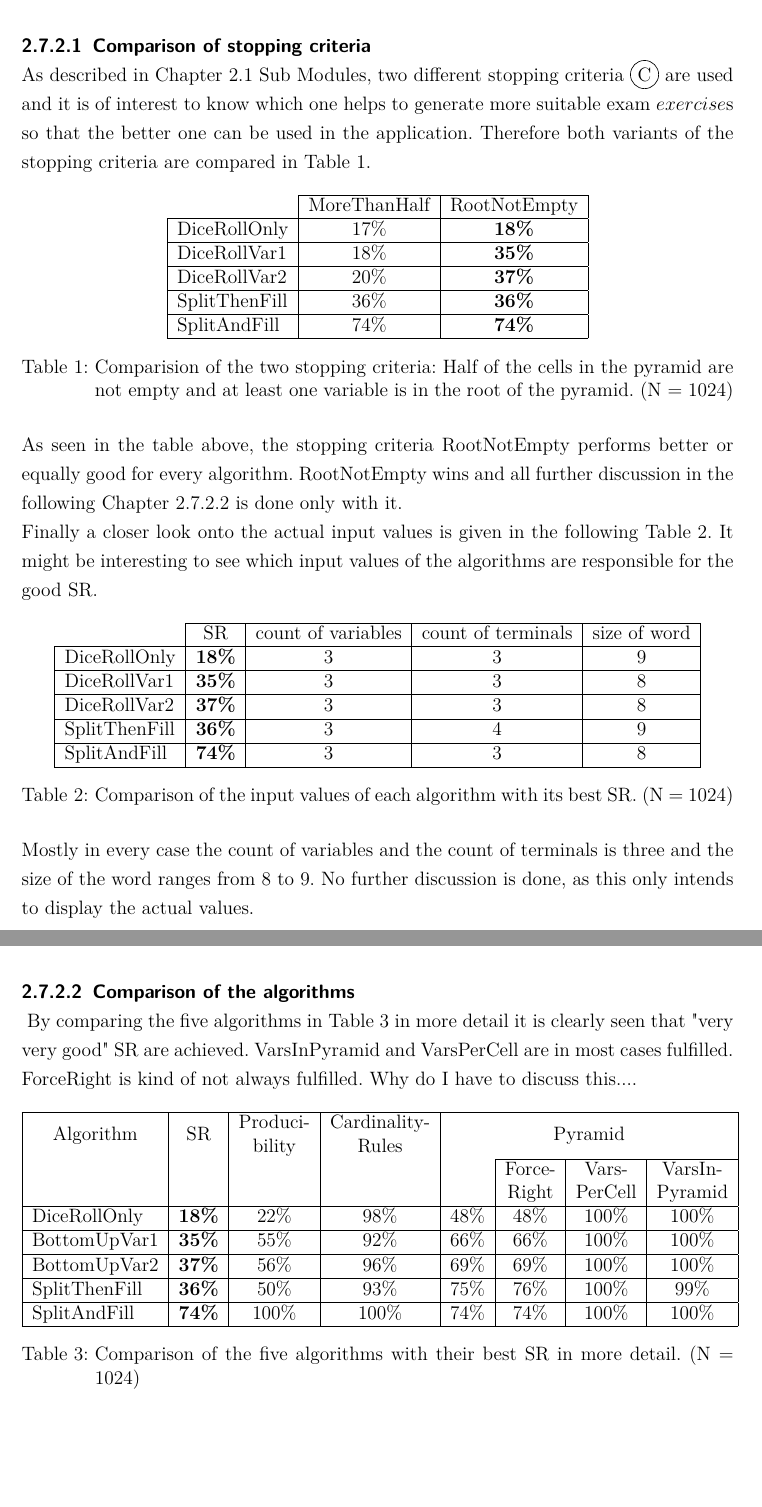
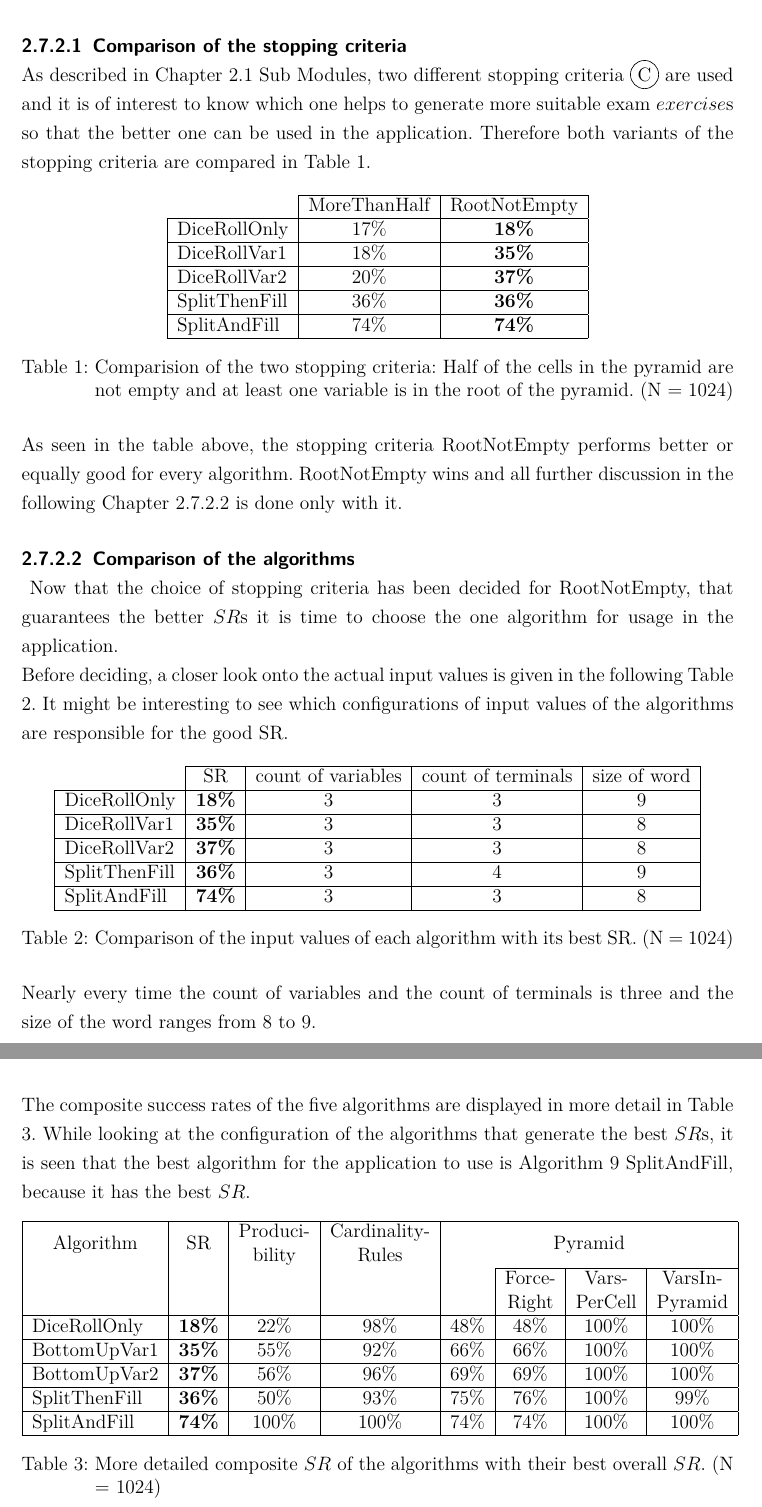
Before and after one commit to AndreasBraun5/BachelorThesisCYK, a LaTeX thesis (tex/src/0_bachelor_thesis.tex, which reads tex/src/3_algorithms.tex): two parts of pages 32 and 33 of 41, joined at a grey line, cut so that both start at the same text, the shorter picture padded with empty space. Compiled offline with pdfLaTeX.

Commit message:
no message

```diff
--- a/tex/src/3_algorithms.tex
+++ b/tex/src/3_algorithms.tex
@@ -3408,7 +3408,7 @@ The application allows input values to be given for the creation of new suitable
 \vspace{0.6cm}
 \noindent For every algorithm and for every possible configuration of these input values the $SR$s are calculated to see which configuration leads to the best performance of an algorithm. The best ones of each will be used as a representative for further examination.
 \clearpage
-\paragraph{Comparison of stopping criteria}~\\
+\paragraph{Comparison of the stopping criteria}~\\
 As described in Chapter \ref{subModules} Sub Modules, two different stopping criteria \circled{C} are used and it is of interest to know which one helps to generate more suitable exam $exercise$s so that the better one can be used in the application. Therefore both variants of the stopping criteria are compared in Table \ref{comparisionStoppingCriteria}.
 
 \begin{table}[h]
@@ -3427,7 +3427,9 @@ As described in Chapter \ref{subModules} Sub Modules, two different stopping cri
 \end{table}
 \noindent As seen in the table above, the stopping criteria RootNotEmpty performs better or equally good for every algorithm. RootNotEmpty wins and all further discussion in the following Chapter \ref{comparisonOfTheAlgorithms} is done only with it.
 
-\noindent Finally a closer look onto the actual input values is given in the following Table \ref{inputValuesOfBestSuccessRate}. It might be interesting to see which input values of the algorithms are responsible for the good SR.
+\paragraph{Comparison of the algorithms}~\\\label{comparisonOfTheAlgorithms}
+\noindent Now that the choice of stopping criteria has been decided for RootNotEmpty, that guarantees the better $SR$s it is time to choose the one algorithm for usage in the application.\\
+\noindent Before deciding, a closer look onto the actual input values is given in the following Table \ref{inputValuesOfBestSuccessRate}. It might be interesting to see which configurations of input values of the algorithms are responsible for the good SR.
 
 \begin{table}[h]
 	\centering
@@ -3443,11 +3445,10 @@ As described in Chapter \ref{subModules} Sub Modules, two different stopping cri
 	\caption{Comparison of the input values of each algorithm with its best SR. (N = 1024)}
 	\label{inputValuesOfBestSuccessRate}
 \end{table}
-\noindent Mostly in every case the count of variables and the count of terminals is three and the size of the word ranges from 8 to 9. No further discussion is done, as this only intends to display the actual values.
-
- \clearpage
-\paragraph{Comparison of the algorithms}~\\\label{comparisonOfTheAlgorithms}
-\noindent By comparing the five algorithms in Table \ref{comparisionsAlgorithms} in more detail it is clearly seen that "very very good" SR are achieved. VarsInPyramid and VarsPerCell are in most cases fulfilled. ForceRight is kind of not always fulfilled. Why do I have to discuss this....
+\noindent Nearly every time the count of variables and the count of terminals is three and the size of the word ranges from 8 to 9.\\
+\clearpage
+\noindent The composite success rates of the five algorithms are displayed in more detail in Table \ref{comparisionsAlgorithms}. While looking at the configuration of the algorithms that generate the best $SR$s, it is seen that the best algorithm for the application to use is Algorithm \ref{SplitAndFill} SplitAndFill, because it has the best $SR$.
+
 \begin{table}[h]
 	\centering
 	\begin{tabular}{|l|c|c|c|c|c|c|c|}
@@ -3460,9 +3461,8 @@ As described in Chapter \ref{subModules} Sub Modules, two different stopping cri
 		SplitThenFill                   &\textbf{36\%}    &50\%                                                           &93\%                                                              &75\%      &76\%                                                        &100\%                                                         &99\%                                                           \\ \hline
 		SplitAndFill                    &\textbf{74\%}      &100\%                                                           &100\%                                                              &74\%      &74\%                                                        &100\%                                                         &100\%                                                           \\ \hline
 	\end{tabular}
-	\caption{Comparison of the five algorithms with their best SR in more detail. (N = 1024)}
+	\caption{More detailed composite $SR$ of the algorithms with their best overall $SR$. (N = 1024)}
 	\label{comparisionsAlgorithms}
 \end{table}
-
 \clearpage
 \pagebreak
```
Also changed, not shown: tex/src/5_implementation.tex (+1 -1 lines), tex/src/abstract.tex (+1 -1 lines), tex/src/0_bachelor_thesis.pdf, 6 other files.
